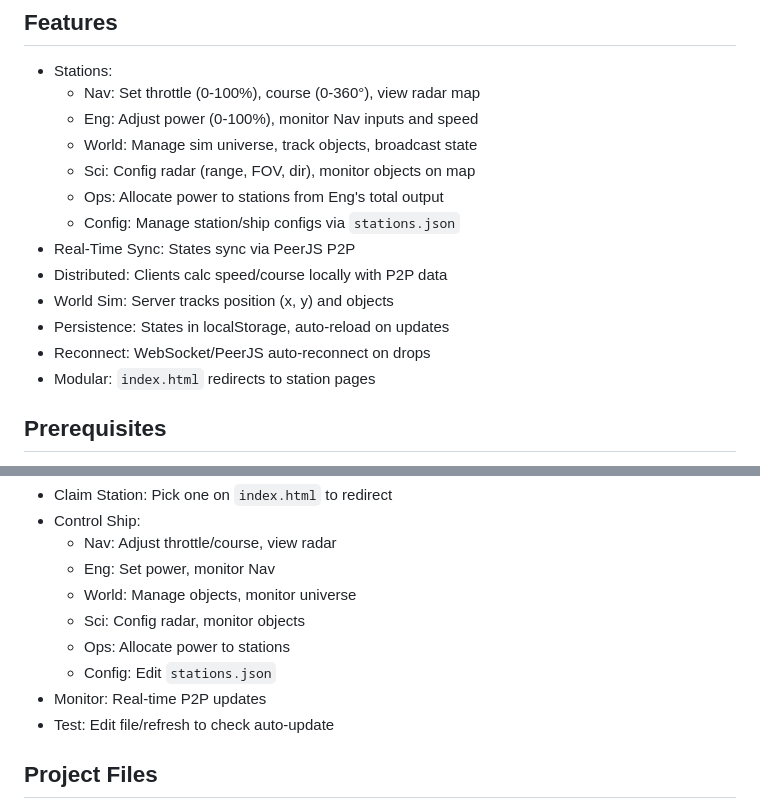
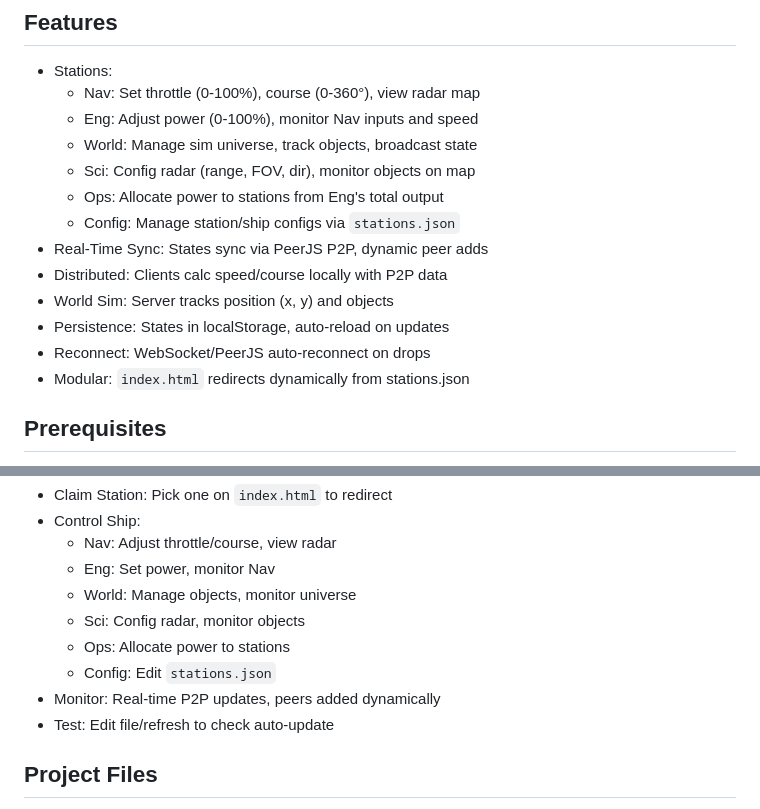
Before and after one commit to maker-dave/starship-control-demo, a Markdown page: README.md, 2 parts joined by grey strips. Drawn GitHub-style.

Commit message:
Update README.md
Features: Updated "Real-Time Sync" to note dynamic peer additions, changed "Modular" to reflect dynamic loading from stations.json.
Usage: Added note about dynamic peer additions under "Monitor".
No Other Changes: File paths and other sections were already correct from the last update.

```diff
--- a/README.md
+++ b/README.md
@@ -13,12 +13,12 @@ P2P sync and client-side processing, server tracks the world.
   - Sci: Config radar (range, FOV, dir), monitor objects on map
   - Ops: Allocate power to stations from Eng's total output
   - Config: Manage station/ship configs via `stations.json`
-- Real-Time Sync: States sync via PeerJS P2P
+- Real-Time Sync: States sync via PeerJS P2P, dynamic peer adds
 - Distributed: Clients calc speed/course locally with P2P data
 - World Sim: Server tracks position (x, y) and objects
 - Persistence: States in localStorage, auto-reload on updates
 - Reconnect: WebSocket/PeerJS auto-reconnect on drops
-- Modular: `index.html` redirects to station pages
+- Modular: `index.html` redirects dynamically from stations.json
 
 ## Prerequisites
 - Raspberry Pi 4 with Raspbian
@@ -64,7 +64,7 @@ Easiest setup uses the install script to automate the process.
   - Sci: Config radar, monitor objects
   - Ops: Allocate power to stations
   - Config: Edit `stations.json`
-- Monitor: Real-time P2P updates
+- Monitor: Real-time P2P updates, peers added dynamically
 - Test: Edit file/refresh to check auto-update
 
 ## Project Files
```
